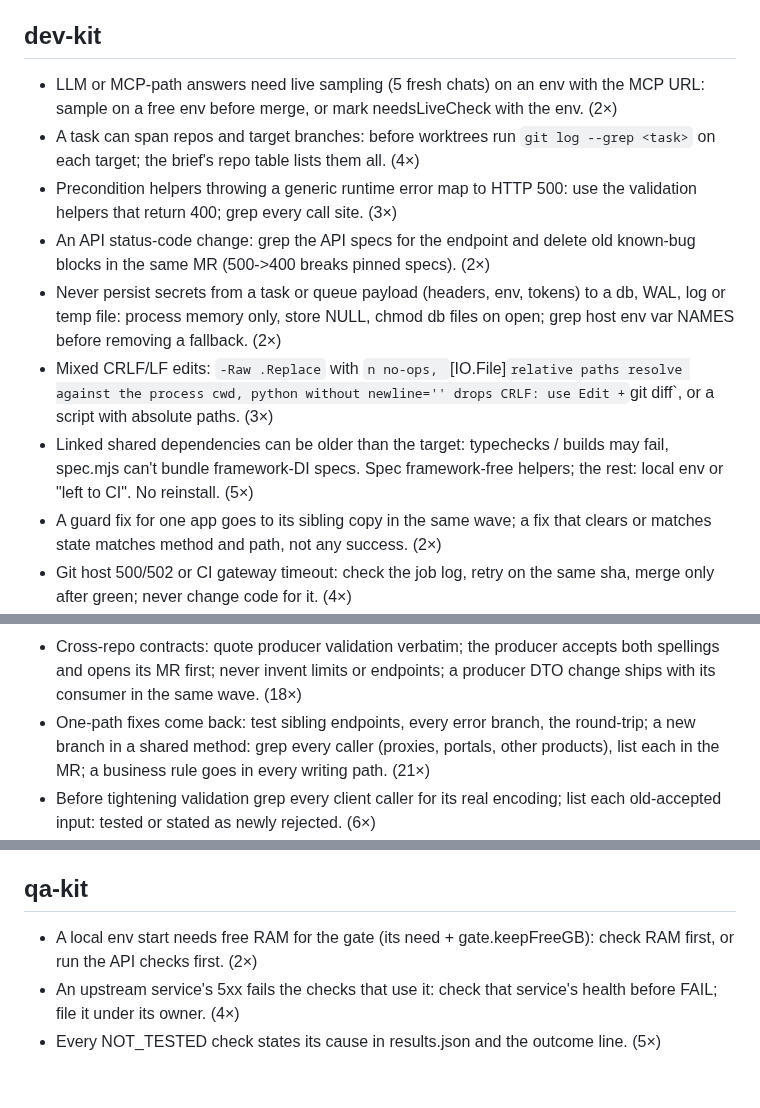
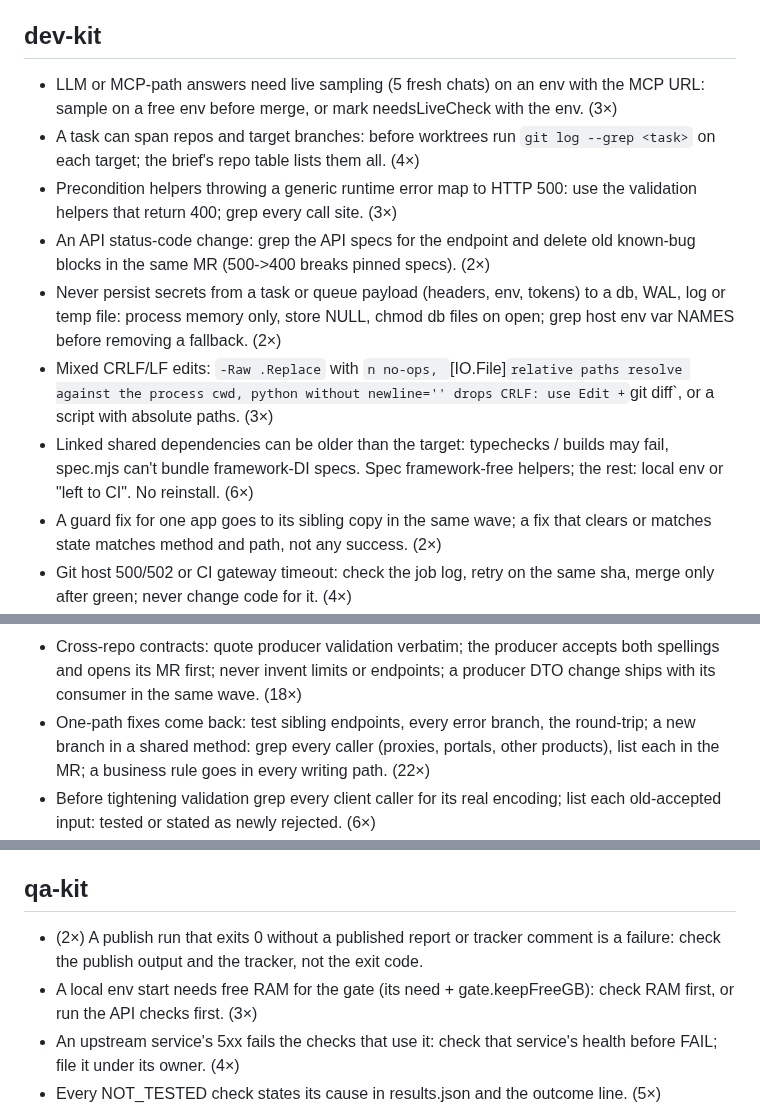
Before and after one commit to prskid1000/claude-crew, a Markdown page: LESSONS.md, 3 parts joined by grey strips. Drawn GitHub-style; blank space fills up the shorter version.

Commit message:
chore(lessons): signals from the 2026-10-21 testy and bugfix runs
Co-Authored-By: Claude Opus 5.5 <noreply@anthropic.com>

```diff
--- a/LESSONS.md
+++ b/LESSONS.md
@@ -17,13 +17,13 @@ Active rules, one line each, newest first, `(n×)` = times seen. Read your skill
 - Group agents by AREA (screens/packages), not item count; overlaps and contracts go into the brief; ~15 parallel devy queue fine on the memory gate.
 
 ## dev-kit
-- LLM or MCP-path answers need live sampling (5 fresh chats) on an env with the MCP URL: sample on a free env before merge, or mark needsLiveCheck with the env. (2×)
+- LLM or MCP-path answers need live sampling (5 fresh chats) on an env with the MCP URL: sample on a free env before merge, or mark needsLiveCheck with the env. (3×)
 - A task can span repos and target branches: before worktrees run `git log --grep <task>` on each target; the brief's repo table lists them all. (4×)
 - Precondition helpers throwing a generic runtime error map to HTTP 500: use the validation helpers that return 400; grep every call site. (3×)
 - An API status-code change: grep the API specs for the endpoint and delete old known-bug blocks in the same MR (500->400 breaks pinned specs). (2×)
 - Never persist secrets from a task or queue payload (headers, env, tokens) to a db, WAL, log or temp file: process memory only, store NULL, chmod db files on open; grep host env var NAMES before removing a fallback. (2×)
 - Mixed CRLF/LF edits: `-Raw .Replace` with `n no-ops, `[IO.File]` relative paths resolve against the process cwd, python without newline='' drops CRLF: use Edit + `git diff`, or a script with absolute paths. (3×)
-- Linked shared dependencies can be older than the target: typechecks / builds may fail, spec.mjs can't bundle framework-DI specs. Spec framework-free helpers; the rest: local env or "left to CI". No reinstall. (5×)
+- Linked shared dependencies can be older than the target: typechecks / builds may fail, spec.mjs can't bundle framework-DI specs. Spec framework-free helpers; the rest: local env or "left to CI". No reinstall. (6×)
 - A guard fix for one app goes to its sibling copy in the same wave; a fix that clears or matches state matches method and path, not any success. (2×)
 - Git host 500/502 or CI gateway timeout: check the job log, retry on the same sha, merge only after green; never change code for it. (4×)
 - A read-only DB tool can fail to connect: the org's read-only fallback, noted in the MR; migration ids come from the coordinator, applied in id order. (4×)
@@ -37,7 +37,7 @@ Active rules, one line each, newest first, `(n×)` = times seen. Read your skill
 - UI lifecycle: placement bugs need a structural spec over real templates; destroyed guard after every await, unregister on destroy; list mutations through one resolve-active helper; new transient states checked against the template. (8×)
 - Re-read `<brief>.contracts.md` AND the brief's bottom before every commit and push; never overwrite a typed user draft; show the server's 400 text. (5×)
 - Cross-repo contracts: quote producer validation verbatim; the producer accepts both spellings and opens its MR first; never invent limits or endpoints; a producer DTO change ships with its consumer in the same wave. (18×)
-- One-path fixes come back: test sibling endpoints, every error branch, the round-trip; a new branch in a shared method: grep every caller (proxies, portals, other products), list each in the MR; a business rule goes in every writing path. (21×)
+- One-path fixes come back: test sibling endpoints, every error branch, the round-trip; a new branch in a shared method: grep every caller (proxies, portals, other products), list each in the MR; a business rule goes in every writing path. (22×)
 - Before tightening validation grep every client caller for its real encoding; list each old-accepted input: tested or stated as newly rejected. (6×)
 - Forms rebuilding a payload from visible fields wipe stored values: prefill from the record; the API never clears absent fields; a PUT binding the raw entity resets unsent fields; a lookup after load keeps the stored derived value. (7×)
 - Side effects after a service call: reload and check; grep for an existing call before adding one; test the no-op branch; a queueing endpoint's 200 is not "on server". (3×)
@@ -47,7 +47,8 @@ Active rules, one line each, newest first, `(n×)` = times seen. Read your skill
 - Data-fix migrations: backup table with a restoring rollback; non-transactional DDL in separate steps, DROP IF EXISTS first; retried bookkeeping inserts need NOT EXISTS; derived totals recompute the original, parts sum to the whole. (4×)
 
 ## qa-kit
-- A local env start needs free RAM for the gate (its need + gate.keepFreeGB): check RAM first, or run the API checks first. (2×)
+- (2×) A publish run that exits 0 without a published report or tracker comment is a failure: check the publish output and the tracker, not the exit code.
+- A local env start needs free RAM for the gate (its need + gate.keepFreeGB): check RAM first, or run the API checks first. (3×)
 - An upstream service's 5xx fails the checks that use it: check that service's health before FAIL; file it under its owner. (4×)
 - Every NOT_TESTED check states its cause in results.json and the outcome line. (5×)
 - Check the MCP servers the run uses before it starts (record in lead-notes.md); checks needing a down server use the API or scripts. (2×)
```
Also changed, not shown: other parts of LESSONS.md (+2 -1 lines).
